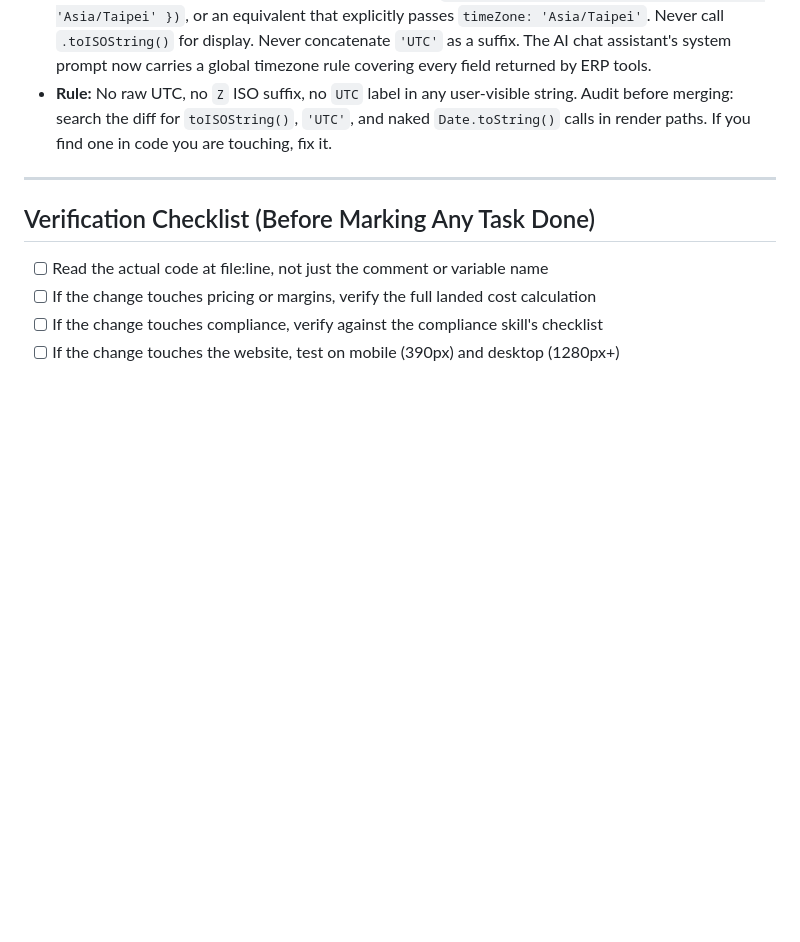
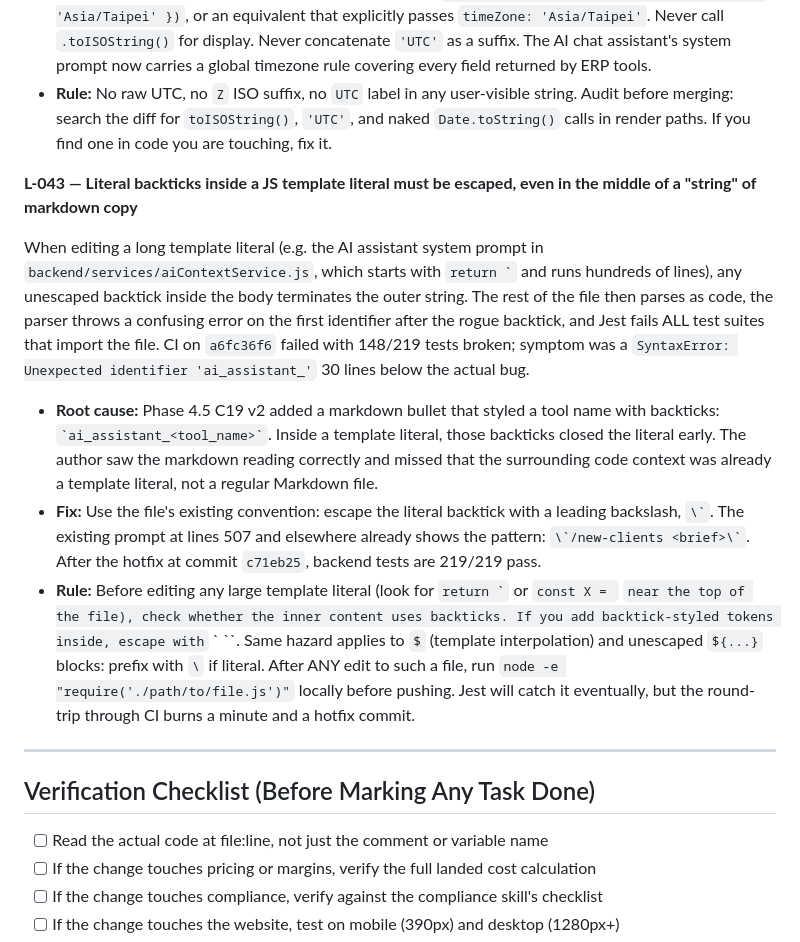
Before and after one commit to SovernHouse/sovern-erp, a Markdown page: skills/lessons.md, the part around the change. GitHub-like rendering; blank space fills up the shorter version.

Commit message:
docs(lessons): L-043 escape literal backticks inside JS template literals
Records the C19 v2 hotfix root cause so the next round of system-
prompt editing doesn't repeat the same CI break. Includes the
diagnostic step (node -e "require('./file.js')") and points at the
existing escape convention at line 507 of aiContextService.js.

```diff
--- a/skills/lessons.md
+++ b/skills/lessons.md
@@ -87,6 +87,14 @@ Every timestamp surfaced to Alex (or to any user of any Sovern surface) must be
 - **Fix:** Default formatter for any user-facing timestamp is `date.toLocaleString('en-GB', { timeZone: 'Asia/Taipei' })`, or an equivalent that explicitly passes `timeZone: 'Asia/Taipei'`. Never call `.toISOString()` for display. Never concatenate `'UTC'` as a suffix. The AI chat assistant's system prompt now carries a global timezone rule covering every field returned by ERP tools.
 - **Rule:** No raw UTC, no `Z` ISO suffix, no `UTC` label in any user-visible string. Audit before merging: search the diff for `toISOString()`, `'UTC'`, and naked `Date.toString()` calls in render paths. If you find one in code you are touching, fix it.
 
+**L-043 — Literal backticks inside a JS template literal must be escaped, even in the middle of a "string" of markdown copy**
+
+When editing a long template literal (e.g. the AI assistant system prompt in `backend/services/aiContextService.js`, which starts with `` return ` `` and runs hundreds of lines), any unescaped backtick inside the body terminates the outer string. The rest of the file then parses as code, the parser throws a confusing error on the first identifier after the rogue backtick, and Jest fails ALL test suites that import the file. CI on `a6fc36f6` failed with 148/219 tests broken; symptom was a `SyntaxError: Unexpected identifier 'ai_assistant_'` 30 lines below the actual bug.
+
+- **Root cause:** Phase 4.5 C19 v2 added a markdown bullet that styled a tool name with backticks: `` `ai_assistant_<tool_name>` ``. Inside a template literal, those backticks closed the literal early. The author saw the markdown reading correctly and missed that the surrounding code context was already a template literal, not a regular Markdown file.
+- **Fix:** Use the file's existing convention: escape the literal backtick with a leading backslash, `` \` ``. The existing prompt at lines 507 and elsewhere already shows the pattern: `` \`/new-clients <brief>\` ``. After the hotfix at commit `c71eb25`, backend tests are 219/219 pass.
+- **Rule:** Before editing any large template literal (look for `` return ` `` or `const X = ` `` near the top of the file), check whether the inner content uses backticks. If you add backtick-styled tokens inside, escape with `` \` ``. Same hazard applies to `$` (template interpolation) and unescaped `${...}` blocks: prefix with `\` if literal. After ANY edit to such a file, run `node -e "require('./path/to/file.js')"` locally before pushing. Jest will catch it eventually, but the round-trip through CI burns a minute and a hotfix commit.
+
 ---
 
 ## Verification Checklist (Before Marking Any Task Done)
```
